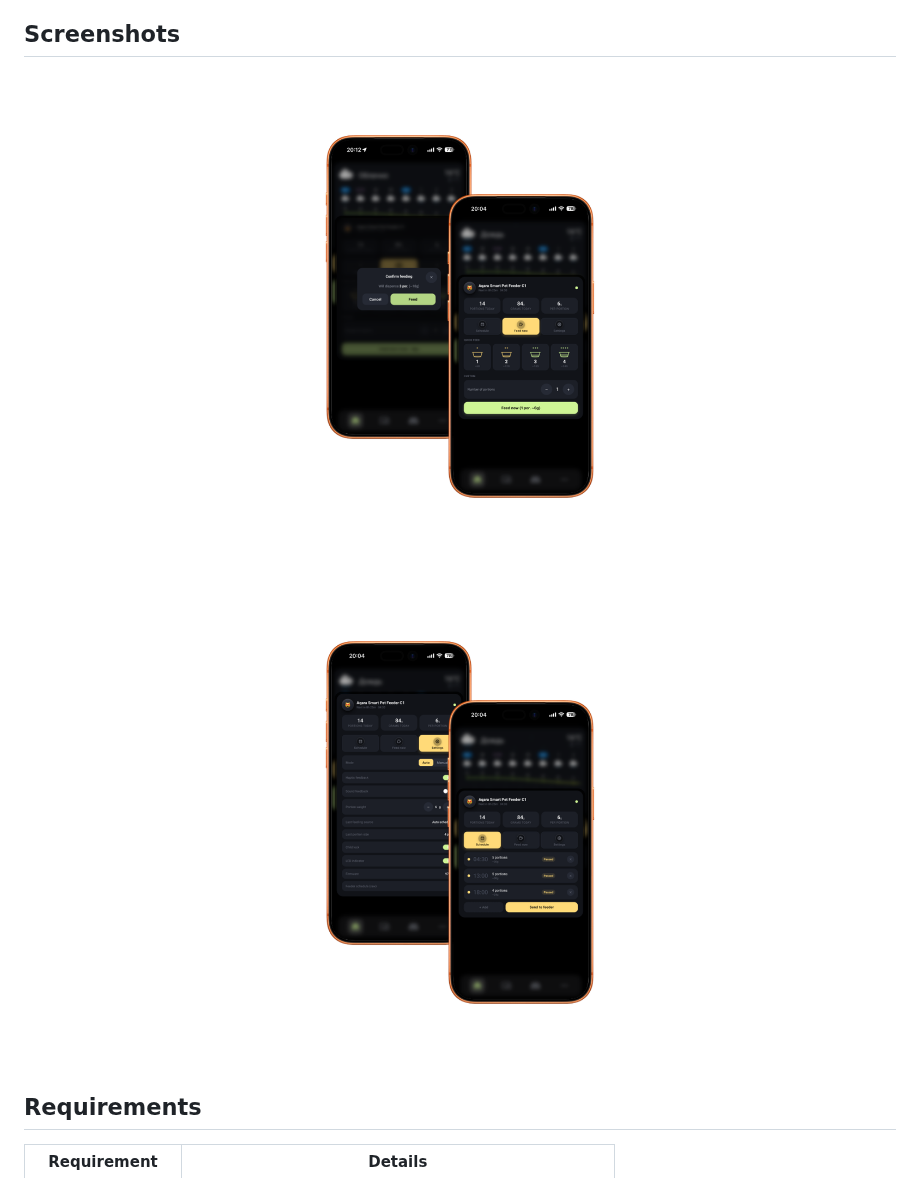
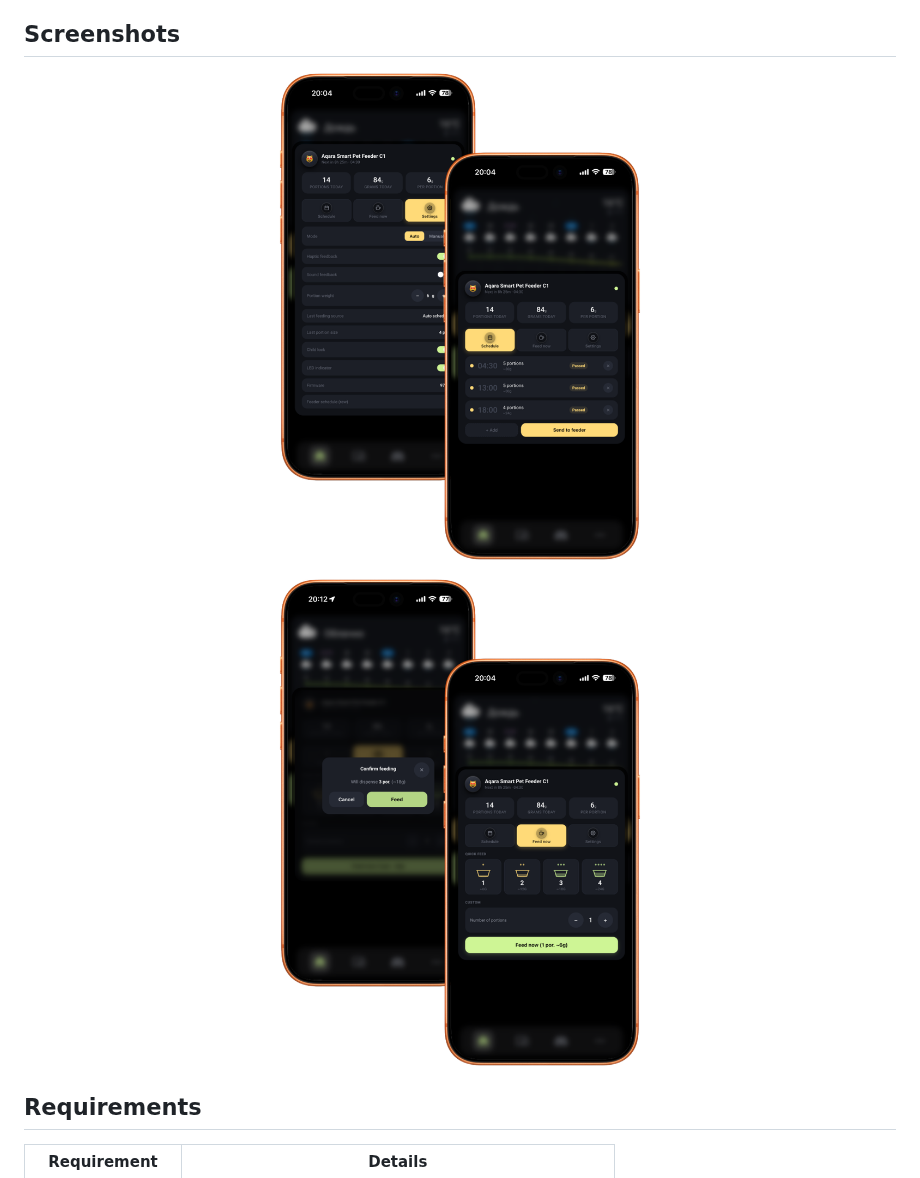
Before and after one commit to badbadtrip/aqara-feeder-card, a Markdown page: README.md, the part around the change. Rendered like a GitHub page; pictures changed too: screenshots/147shots_so.png (added), screenshots/242shots_so.png (deleted), screenshots/436shots_so.png (added).

Commit message:
new screenshot

```diff
--- a/README.md
+++ b/README.md
@@ -44,10 +44,10 @@
 ## Screenshots
 
 <p align="center">
-  <img src="screenshots/242shots_so.png" width="100%" alt="Mockup 1">
+  <img src="screenshots/436shots_so.png" width="100%" alt="Mockup 1">
 </p>
 <p align="center">
-  <img src="screenshots/897shots_so.png" width="100%" alt="Mockup 2">
+  <img src="screenshots/147shots_so.png" width="100%" alt="Mockup 2">
 </p>
 
 ## Requirements
```
